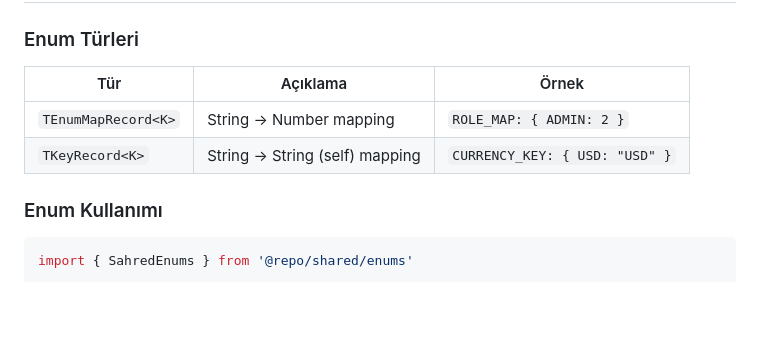
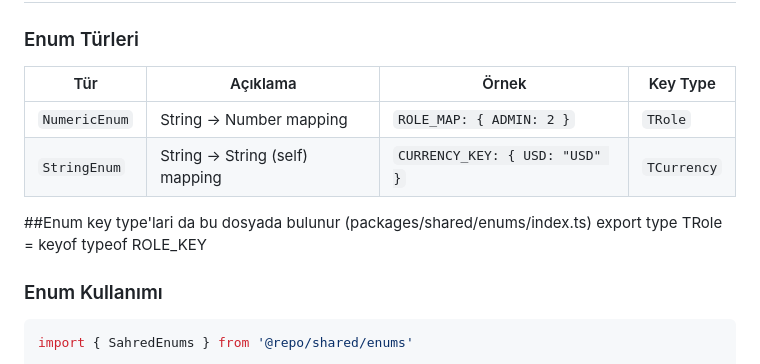
Before and after one commit to denizersin/hono-monorepo-kit, a Markdown page: .claude/CLAUDE.md, the part around one of its changes. GitHub-like rendering; blank space fills up the shorter version.

Commit message:
update claude memory

````diff
--- a/.claude/CLAUDE.md
+++ b/.claude/CLAUDE.md
@@ -114,10 +114,13 @@ type CreateData = TCharacterValidator.TCreateCharacter
 
 ### Enum Türleri
 
-| Tür | Açıklama | Örnek |
-|-----|----------|-------|
-| `TEnumMapRecord<K>` | String → Number mapping | `ROLE_MAP: { ADMIN: 2 }` |
-| `TKeyRecord<K>` | String → String (self) mapping | `CURRENCY_KEY: { USD: "USD" }` |
+| Tür | Açıklama | Örnek | Key Type |
+|-----|----------|-------|----------|
+| `NumericEnum` | String → Number mapping | `ROLE_MAP: { ADMIN: 2 }` | `TRole` |
+| `StringEnum` | String → String (self) mapping | `CURRENCY_KEY: { USD: "USD" }` | `TCurrency` |
+
+##Enum key type'lari da bu dosyada bulunur (packages/shared/enums/index.ts)
+export type TRole = keyof typeof ROLE_KEY
 
 ### Enum Kullanımı
 ```typescript
````
Also changed, not shown: other parts of .claude/CLAUDE.md (+2 -0 lines).
